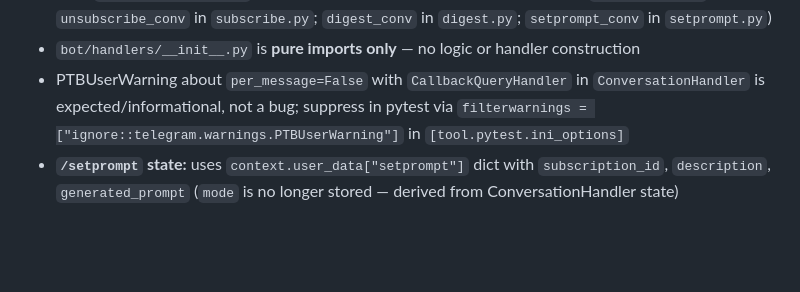
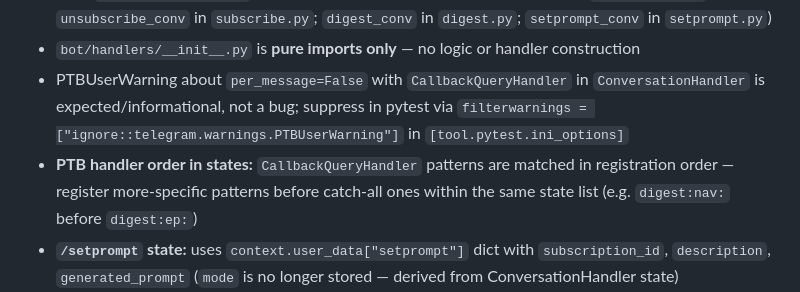
Before and after one commit to PuChenTW/podcast-bot, a Markdown page: CLAUDE.md, the part around the change. Rendered like a GitHub page; blank space fills up the shorter version.

```diff
--- a/CLAUDE.md
+++ b/CLAUDE.md
@@ -114,5 +114,6 @@ episodes(id ULID, subscription_id→subscriptions, episode_guid, title, publishe
 - Each `ConversationHandler` instance lives at the **bottom of its own module** (`subscribe_conv`, `unsubscribe_conv` in `subscribe.py`; `digest_conv` in `digest.py`; `setprompt_conv` in `setprompt.py`)
 - `bot/handlers/__init__.py` is **pure imports only** — no logic or handler construction
 - PTBUserWarning about `per_message=False` with `CallbackQueryHandler` in `ConversationHandler` is expected/informational, not a bug; suppress in pytest via `filterwarnings = ["ignore::telegram.warnings.PTBUserWarning"]` in `[tool.pytest.ini_options]`
+- **PTB handler order in states:** `CallbackQueryHandler` patterns are matched in registration order — register more-specific patterns before catch-all ones within the same state list (e.g. `digest:nav:` before `digest:ep:`)
 - **`/setprompt` state:** uses `context.user_data["setprompt"]` dict with `subscription_id`, `description`, `generated_prompt` (`mode` is no longer stored — derived from ConversationHandler state)
 - **`/setprompt` refinement flow:** `SETPROMPT_REFINE` (state 5) is entered from `SETPROMPT_CHOOSE_MODE` (when `custom_prompt` exists) or `SETPROMPT_AUTO_REVIEW` (via Refine button). User types natural language instructions; `refine_prompt()` in `bot/summarizer.py` applies them via Gemini. Loops until user presses Save. Uses `setdefault().update()` on `user_data["setprompt"]` to preserve `description` across state transitions.
```
Also changed, not shown: README.md (+44 -13 lines).
